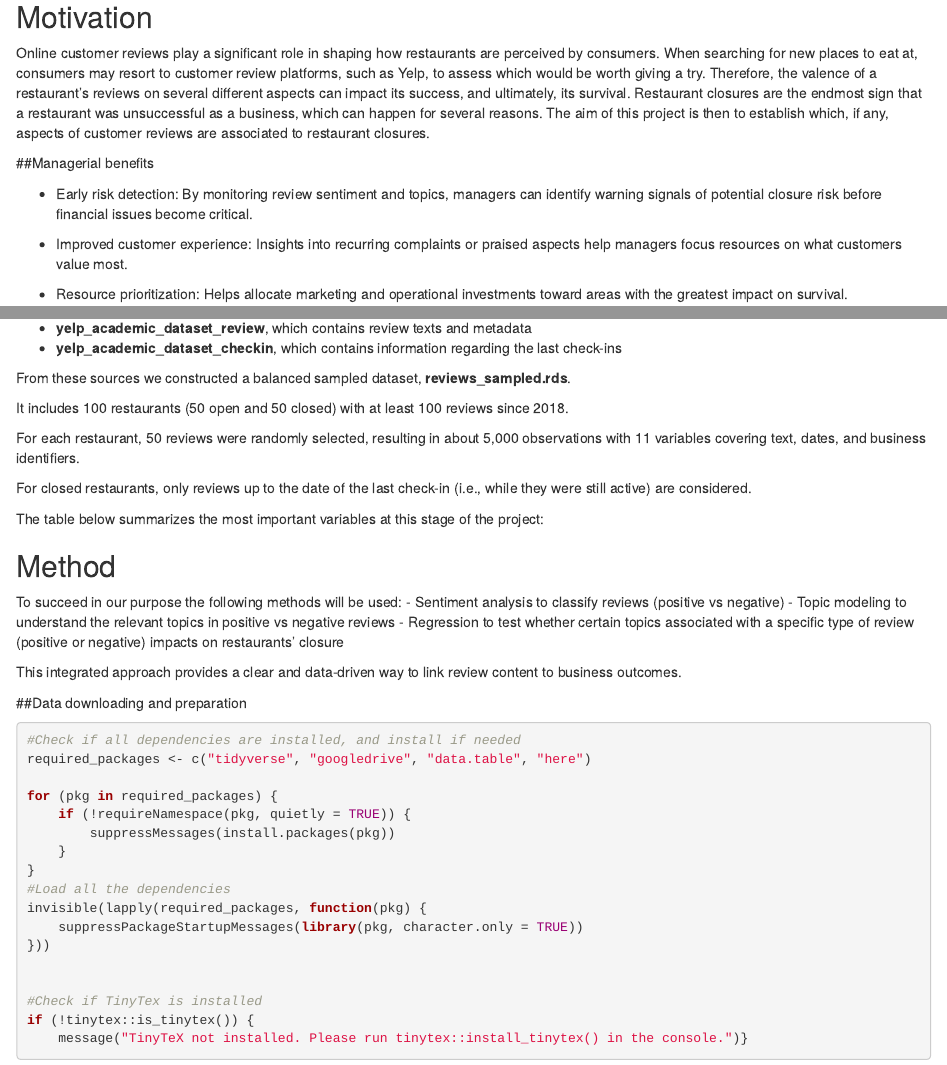
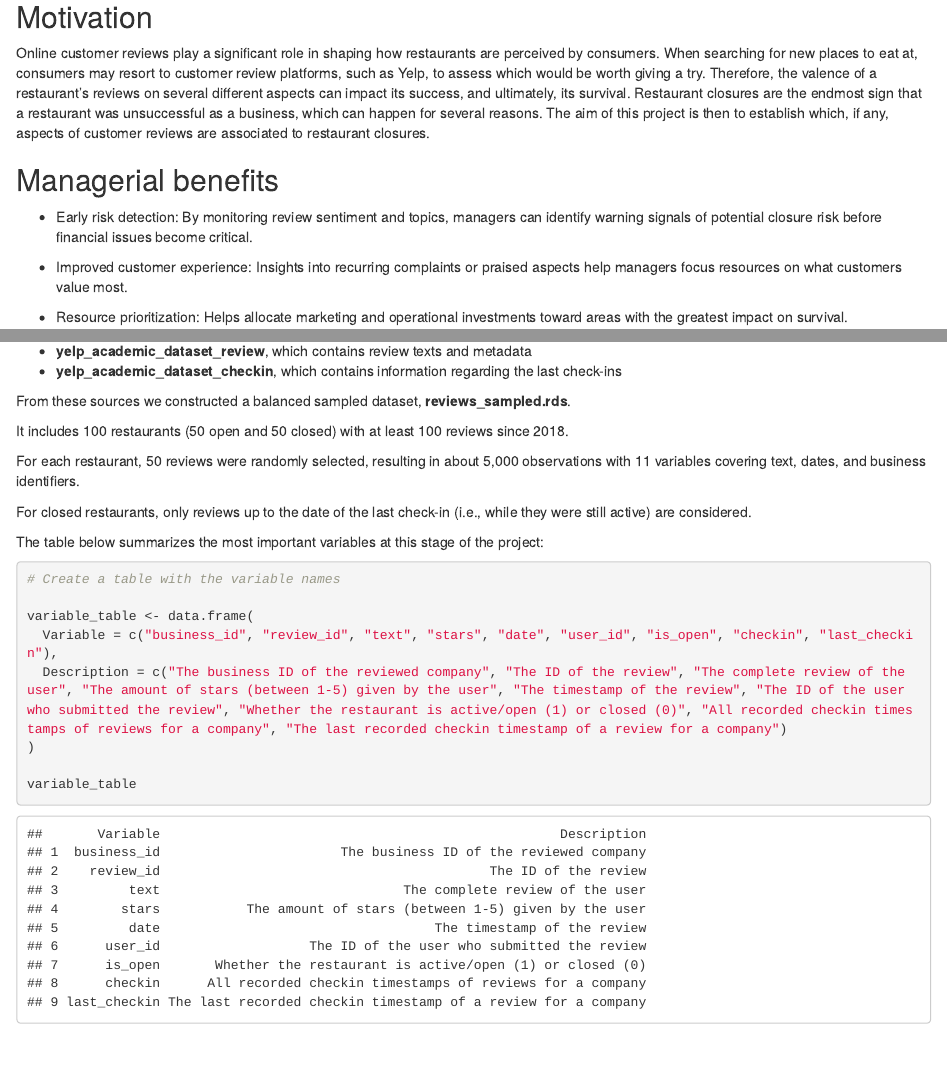
Before and after one commit to course-dprep/yelp-restaurant-closures, an R Markdown document (reporting/temporary_reports/deliverable_week2.Rmd): the page in a window 1100 px wide, from 210 px down, and a second part further down, joined at a grey line. Rendered offline with R 4.5, knitr and Pandoc, with nearby package versions; some code elsewhere in the file could not run offline.

Commit message:
markdown week2

````diff
--- a/reporting/temporary_reports/deliverable_week2.Rmd
+++ b/reporting/temporary_reports/deliverable_week2.Rmd
@@ -37,6 +37,16 @@ For closed restaurants, only reviews up to the date of the last check-in (i.e.,
 
 The table below summarizes the most important variables at this stage of the project:
 
+```{r}
+# Create a table with the variable names
+
+variable_table <- data.frame(
+  Variable = c("business_id", "review_id", "text", "stars", "date", "user_id", "is_open", "checkin", "last_checkin"),
+  Description = c("The business ID of the reviewed company", "The ID of the review", "The complete review of the user", "The amount of stars (between 1-5) given by the user", "The timestamp of the review", "The ID of the user who submitted the review", "Whether the restaurant is active/open (1) or closed (0)", "All recorded checkin timestamps of reviews for a company", "The last recorded checkin timestamp of a review for a company")
+)
+
+variable_table
+```
 
 ## Method
 
````
Also changed, not shown: reporting/temporary_reports/deliverable_week2.Rmd (2 more changed lines).
